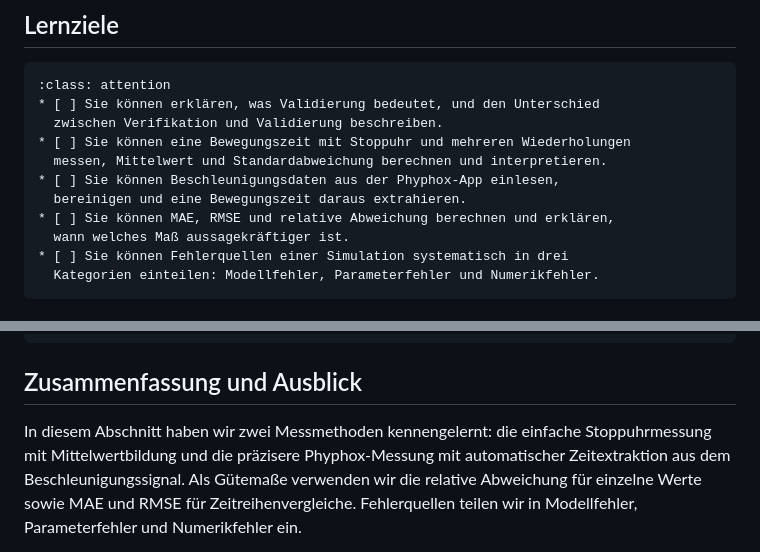
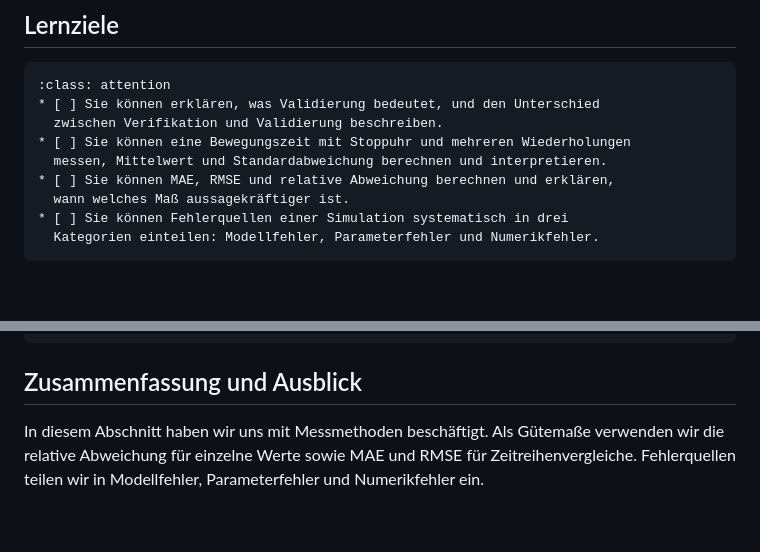
Before and after one commit to gramschs/thma_virtual_engineering, a Markdown page: chapter10/chapter10_sec02.md, 2 parts joined by grey strips. Drawn GitHub-style; blank space fills up the shorter version.

```diff
--- a/chapter10/chapter10_sec02.md
+++ b/chapter10/chapter10_sec02.md
@@ -21,8 +21,6 @@ eigentliche wissenschaftliche Gehalt des Projekts.
   zwischen Verifikation und Validierung beschreiben.
 * [ ] Sie können eine Bewegungszeit mit Stoppuhr und mehreren Wiederholungen
   messen, Mittelwert und Standardabweichung berechnen und interpretieren.
-* [ ] Sie können Beschleunigungsdaten aus der Phyphox-App einlesen,
-  bereinigen und eine Bewegungszeit daraus extrahieren.
 * [ ] Sie können MAE, RMSE und relative Abweichung berechnen und erklären,
   wann welches Maß aussagekräftiger ist.
 * [ ] Sie können Fehlerquellen einer Simulation systematisch in drei
@@ -357,9 +262,7 @@ print(df.to_string(index=False))
 
 ## Zusammenfassung und Ausblick
 
-In diesem Abschnitt haben wir zwei Messmethoden kennengelernt: die einfache
-Stoppuhrmessung mit Mittelwertbildung und die präzisere Phyphox-Messung mit
-automatischer Zeitextraktion aus dem Beschleunigungssignal. Als Gütemaße
+In diesem Abschnitt haben wir uns mit Messmethoden beschäftigt. Als Gütemaße
 verwenden wir die relative Abweichung für einzelne Werte sowie MAE und RMSE
 für Zeitreihenvergleiche. Fehlerquellen teilen wir in Modellfehler,
 Parameterfehler und Numerikfehler ein.
```
Also changed, not shown: other parts of chapter10/chapter10_sec02.md (+10 -103 lines).
